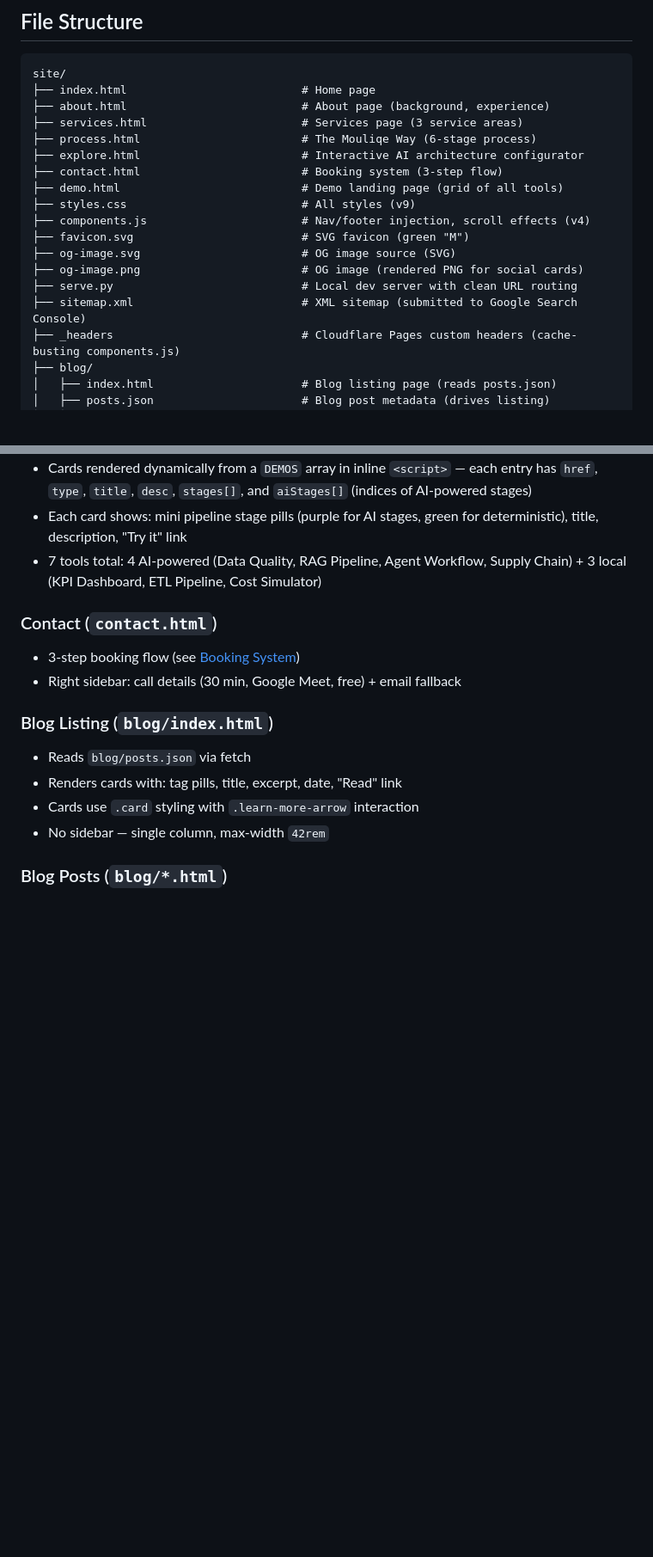
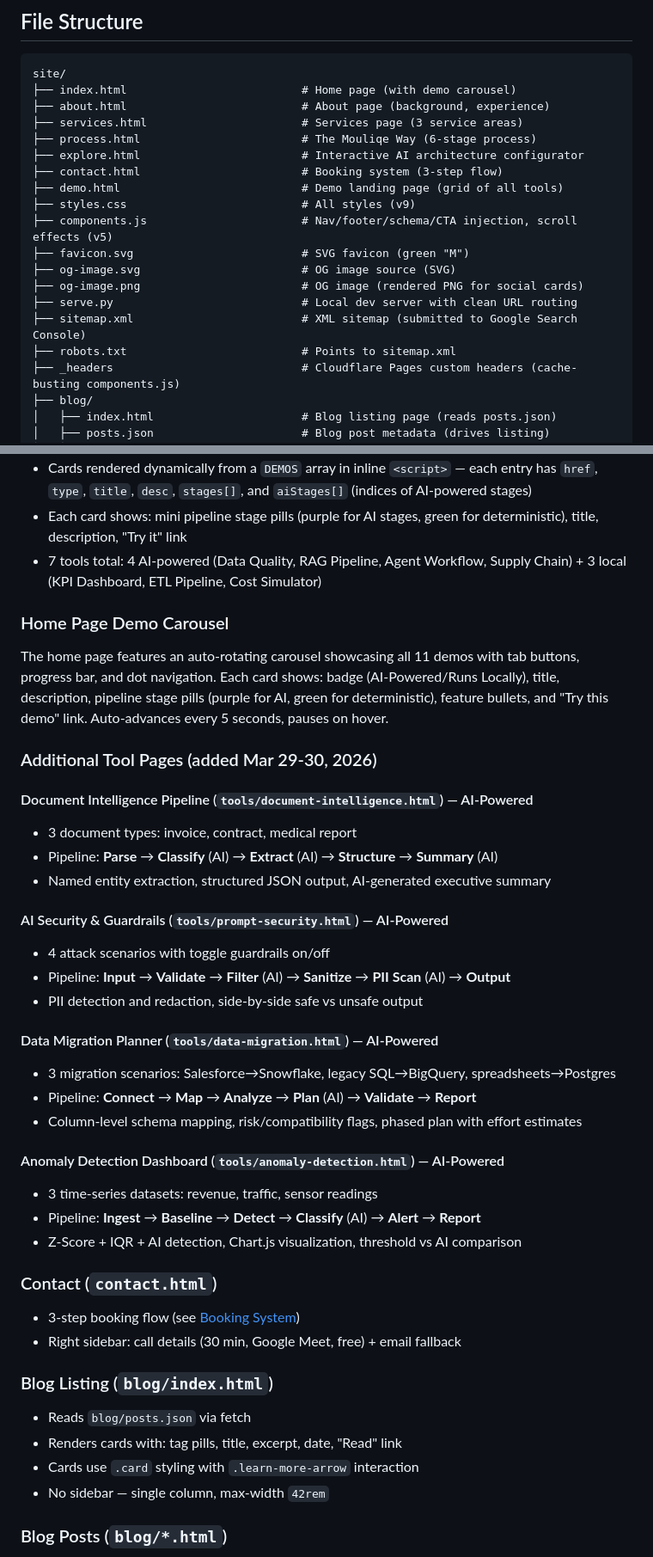
Before and after one commit to tiazahmd/mouliqe-v2, a Markdown page: AGENTS.md, 2 parts joined by grey strips. Shown at 86% size. GitHub-like rendering; blank space fills up the shorter version.

````diff
--- a/AGENTS.md
+++ b/AGENTS.md
@@ -42,7 +42,7 @@
 
 ```
 site/
-├── index.html                          # Home page
+├── index.html                          # Home page (with demo carousel)
 ├── about.html                          # About page (background, experience)
 ├── services.html                       # Services page (3 service areas)
 ├── process.html                        # The Mouliqe Way (6-stage process)
@@ -50,12 +50,13 @@ site/
 ├── contact.html                        # Booking system (3-step flow)
 ├── demo.html                           # Demo landing page (grid of all tools)
 ├── styles.css                          # All styles (v9)
-├── components.js                       # Nav/footer injection, scroll effects (v4)
+├── components.js                       # Nav/footer/schema/CTA injection, scroll effects (v5)
 ├── favicon.svg                         # SVG favicon (green "M")
 ├── og-image.svg                        # OG image source (SVG)
 ├── og-image.png                        # OG image (rendered PNG for social cards)
 ├── serve.py                            # Local dev server with clean URL routing
 ├── sitemap.xml                         # XML sitemap (submitted to Google Search Console)
+├── robots.txt                          # Points to sitemap.xml
 ├── _headers                            # Cloudflare Pages custom headers (cache-busting components.js)
 ├── blog/
 │   ├── index.html                      # Blog listing page (reads posts.json)
@@ -343,6 +354,32 @@ Landing page for all interactive tool demos. No sidebar — full-width grid layo
 - Each card shows: mini pipeline stage pills (purple for AI stages, green for deterministic), title, description, "Try it" link
 - 7 tools total: 4 AI-powered (Data Quality, RAG Pipeline, Agent Workflow, Supply Chain) + 3 local (KPI Dashboard, ETL Pipeline, Cost Simulator)
 
+### Home Page Demo Carousel
+
+The home page features an auto-rotating carousel showcasing all 11 demos with tab buttons, progress bar, and dot navigation. Each card shows: badge (AI-Powered/Runs Locally), title, description, pipeline stage pills (purple for AI, green for deterministic), feature bullets, and "Try this demo" link. Auto-advances every 5 seconds, pauses on hover.
+
+### Additional Tool Pages (added Mar 29-30, 2026)
+
+#### Document Intelligence Pipeline (`tools/document-intelligence.html`) — AI-Powered
+- 3 document types: invoice, contract, medical report
+- Pipeline: **Parse** → **Classify** (AI) → **Extract** (AI) → **Structure** → **Summary** (AI)
+- Named entity extraction, structured JSON output, AI-generated executive summary
+
+#### AI Security & Guardrails (`tools/prompt-security.html`) — AI-Powered
+- 4 attack scenarios with toggle guardrails on/off
+- Pipeline: **Input** → **Validate** → **Filter** (AI) → **Sanitize** → **PII Scan** (AI) → **Output**
+- PII detection and redaction, side-by-side safe vs unsafe output
+
+#### Data Migration Planner (`tools/data-migration.html`) — AI-Powered
+- 3 migration scenarios: Salesforce→Snowflake, legacy SQL→BigQuery, spreadsheets→Postgres
+- Pipeline: **Connect** → **Map** → **Analyze** → **Plan** (AI) → **Validate** → **Report**
+- Column-level schema mapping, risk/compatibility flags, phased plan with effort estimates
+
+#### Anomaly Detection Dashboard (`tools/anomaly-detection.html`) — AI-Powered
+- 3 time-series datasets: revenue, traffic, sensor readings
+- Pipeline: **Ingest** → **Baseline** → **Detect** → **Classify** (AI) → **Alert** → **Report**
+- Z-Score + IQR + AI detection, Chart.js visualization, threshold vs AI comparison
+
 ### Contact (`contact.html`)
 
 - 3-step booking flow (see [Booking System](#booking-system-contact-page))
````
Also changed, not shown: other parts of AGENTS.md (+57 -12 lines), CLAUDE.md (+13 -3 lines).
